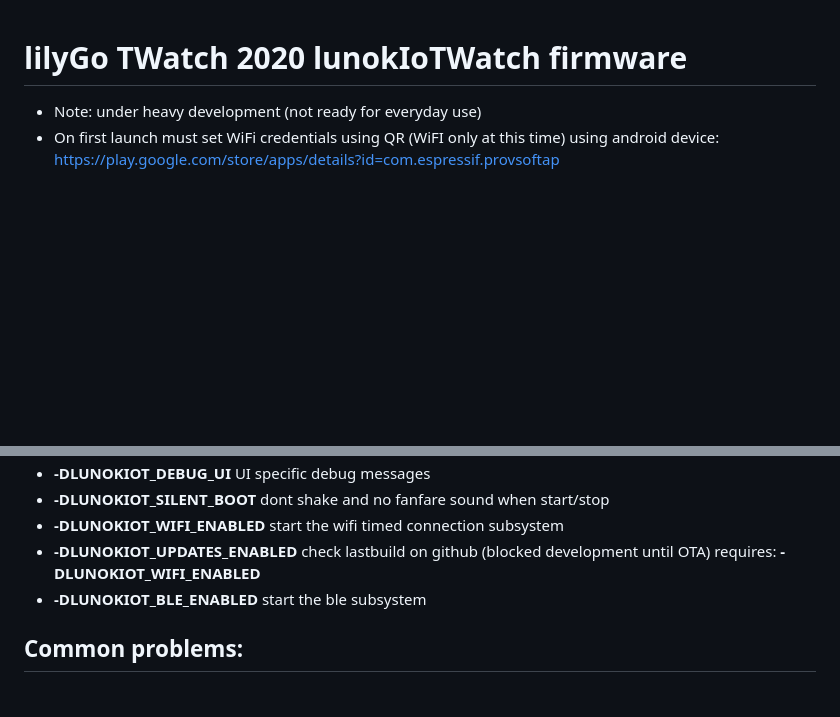
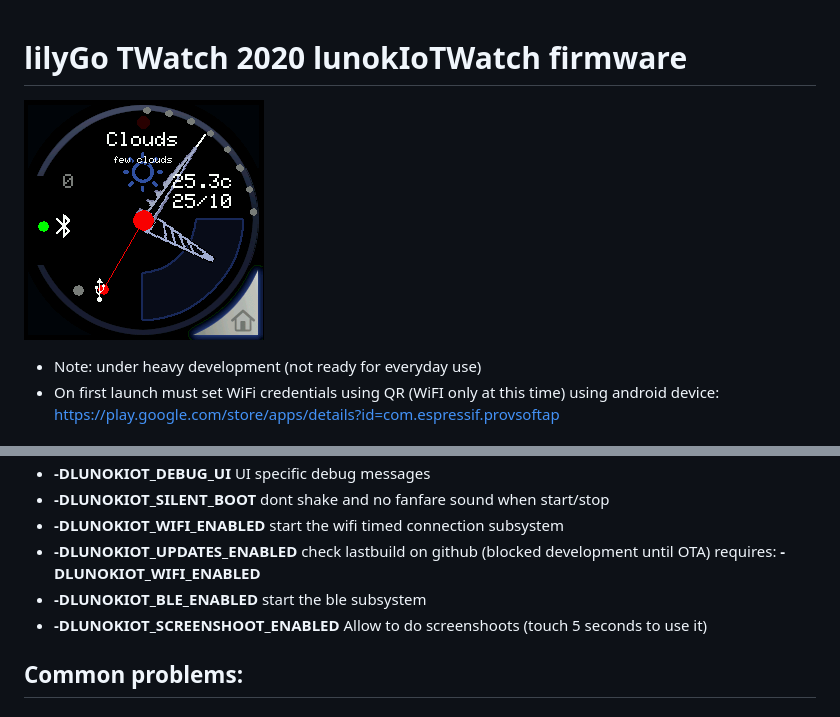
Before and after one commit to lunokjod/watch, a Markdown page: README.md, 2 parts joined by grey strips. GitHub-like rendering; pictures changed too: doc/watchface0.png (added); blank space fills up the shorter version.

Commit message:
BLE UART Screenshoot tool

```diff
--- a/README.md
+++ b/README.md
@@ -1,4 +1,6 @@
 # lilyGo TWatch 2020 lunokIoTWatch firmware
+
+![GitHub Logo](/doc/watchface0.png)
 
 * Note: under heavy development (not ready for everyday use)
 * On first launch must set WiFi credentials using QR (WiFI only at this time) using android device: https://play.google.com/store/apps/details?id=com.espressif.provsoftap
@@ -47,7 +49,7 @@
 * **-DLUNOKIOT_WIFI_ENABLED** start the wifi timed connection subsystem
 * **-DLUNOKIOT_UPDATES_ENABLED** check lastbuild on github (blocked development until OTA) requires: **-DLUNOKIOT_WIFI_ENABLED**
 * **-DLUNOKIOT_BLE_ENABLED** start the ble subsystem
-
+* **-DLUNOKIOT_SCREENSHOOT_ENABLED** Allow to do screenshoots (touch 5 seconds to use it)
 
 ## Common problems:
 ### Build failed: "NO WEATHER KEY FILE FOUND, ABORT BUILD"
```
Also changed, not shown: 9 other files.
